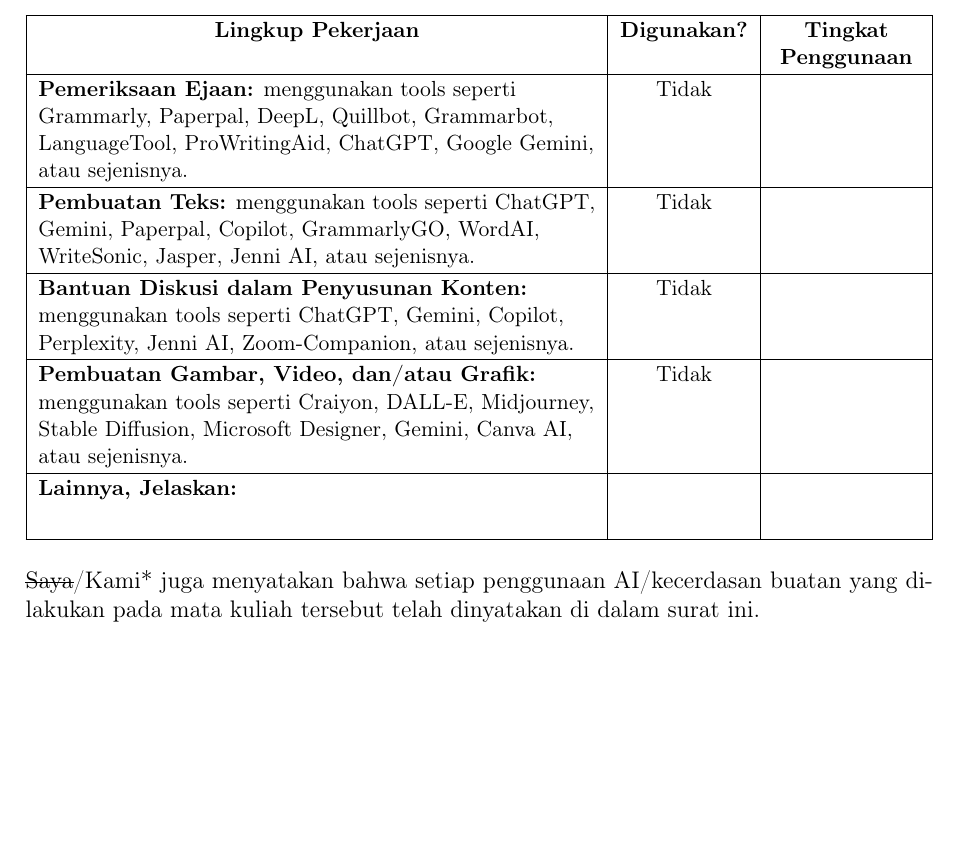
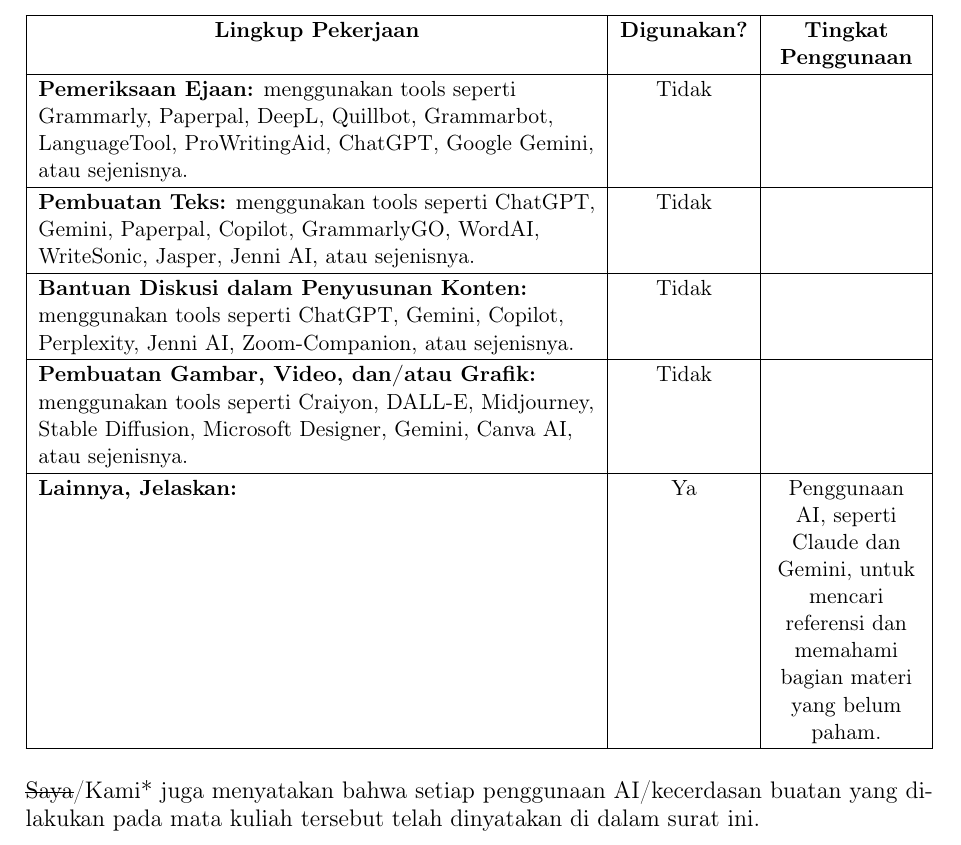
Before and after one commit to Kurt-Mikhael/IF3170_G14_LalapKaoBole, a LaTeX document (docs/laporan.tex, which reads docs/sections/08_lampiran.tex): part of page 65 of 65, cut so that both start at the same text, the shorter picture padded with empty space. Compiled offline with pdfLaTeX.

Commit message:
docs: update lampiran

```diff
--- a/docs/sections/08_lampiran.tex
+++ b/docs/sections/08_lampiran.tex
@@ -48,7 +48,7 @@
         Craiyon, DALL-E, Midjourney, Stable Diffusion, Microsoft Designer, Gemini, Canva AI,
         atau sejenisnya. & Tidak & \\
         \hline
-        \textbf{Lainnya, Jelaskan:}\vspace{1.6em} & & \\
+        \textbf{Lainnya, Jelaskan:}\vspace{1.6em} & Ya & Penggunaan AI, seperti Claude dan Gemini, untuk mencari referensi dan memahami bagian materi yang belum paham. \\
         \hline
     \end{tabularx}
 \end{table}
```
Also changed, not shown: docs/laporan.pdf.
